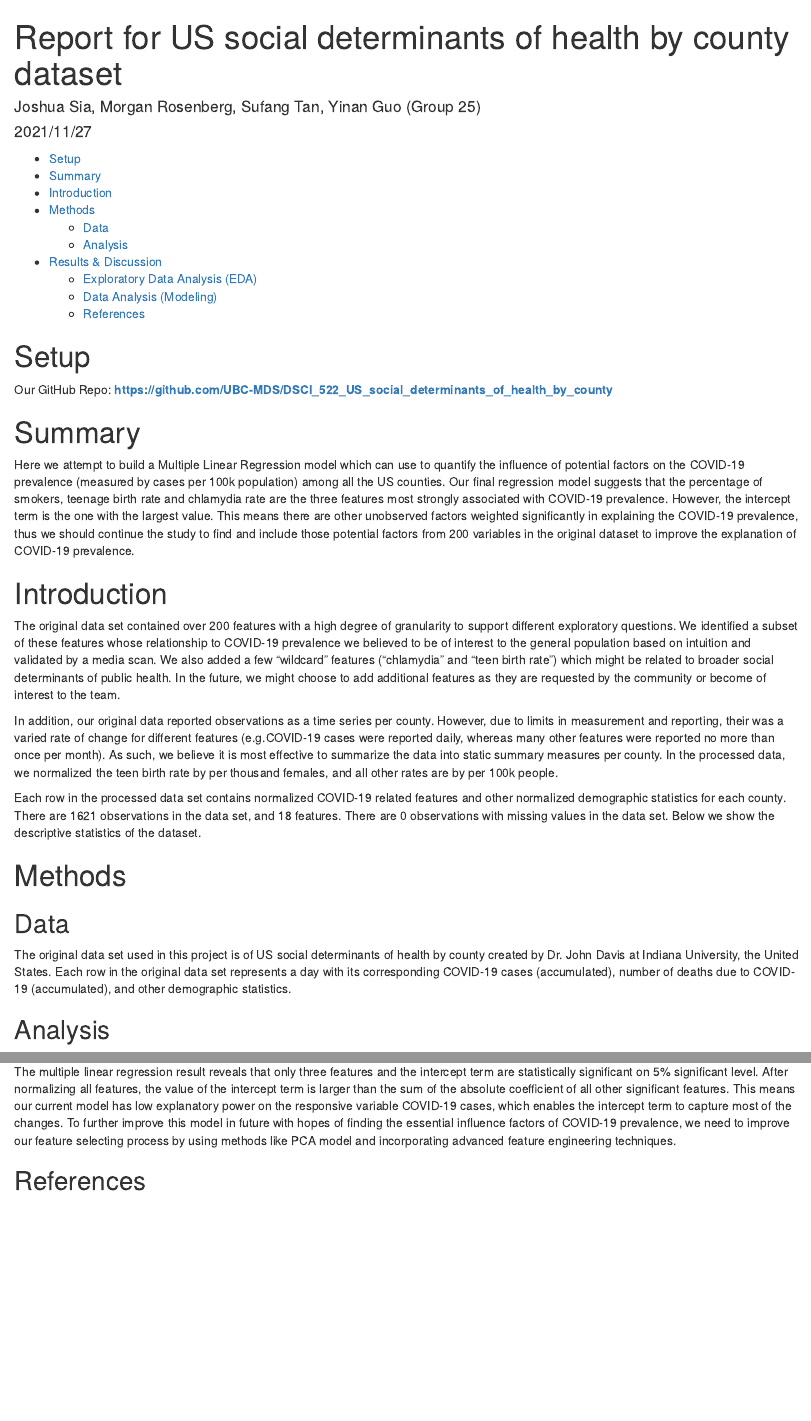
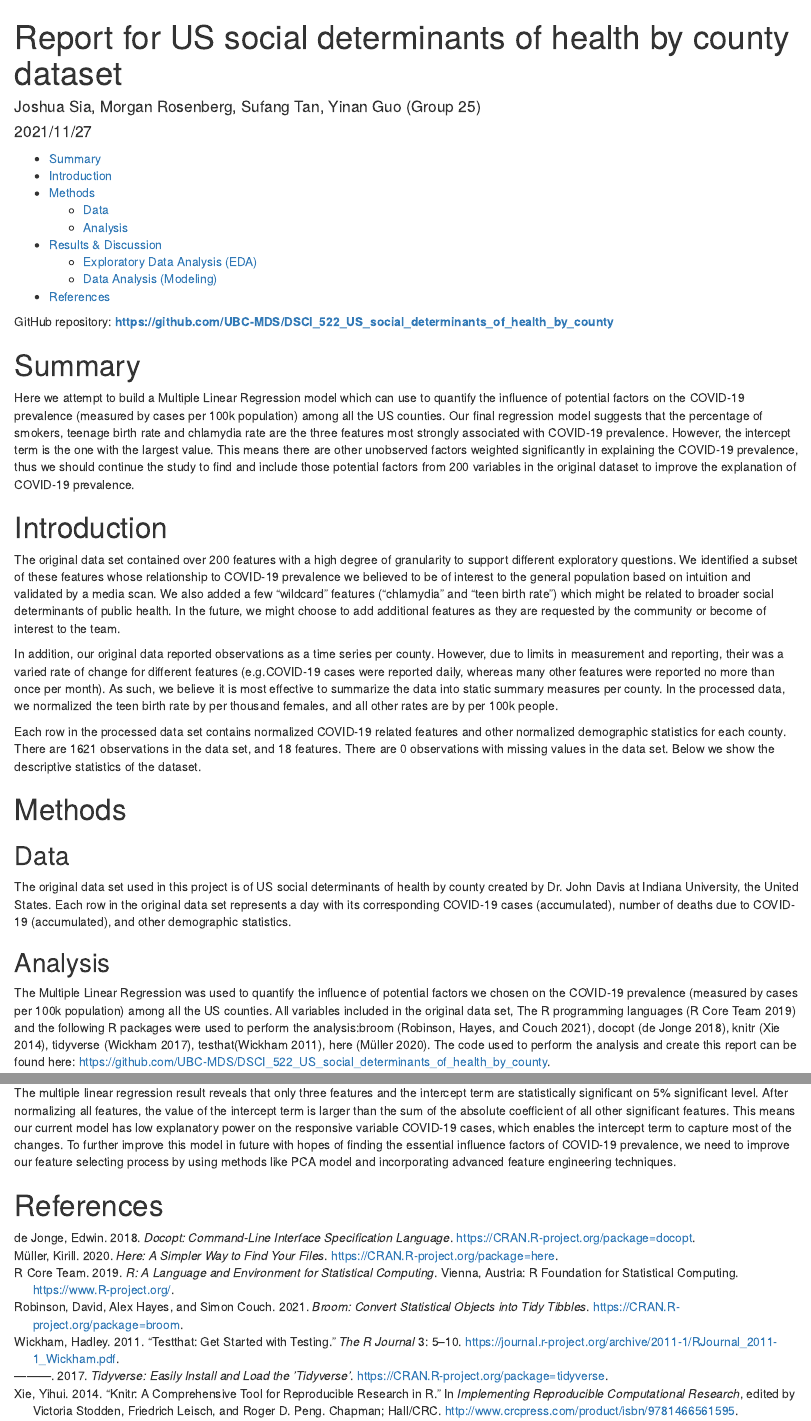
Before and after one commit to morganrosenberg50/DSCI_522_US_social_determinants_of_health_by_county, an R Markdown document (doc/covid_socioeconomic_report.Rmd): the page in a window 1100 px wide, from its top, and a second part further down, joined at a grey line. Rendered offline with R 4.5, knitr and Pandoc, with nearby package versions.

Commit message:
Update references in report

````diff
--- a/doc/covid_socioeconomic_report.Rmd
+++ b/doc/covid_socioeconomic_report.Rmd
@@ -2,7 +2,7 @@
 title: "Report for US social determinants of health by county dataset"
 author: "Joshua Sia, Morgan Rosenberg, Sufang Tan, Yinan Guo (Group 25) </br>"
 date: "2021/11/27"
-always_allow_html: true
+bibliography: covid_socioeconomic_refs.bib
 output:
   html_document:
     toc: true
@@ -10,10 +10,7 @@ output:
   github_document:
     toc: true
     toc_depth: 2
-bibliography: covid_socioeconomic_refs.bib
 ---
-
-# Setup
 
 ```{r setup, include=FALSE}
 knitr::opts_chunk$set(echo = FALSE)
@@ -39,7 +36,7 @@ highest_covid_growths_state <- readRDS(here("results", "highest_covid_growths_st
 lowest_covid_growths_state <- readRDS(here("results", "lowest_covid_growths_state.rds"))
 ```
 
-Our GitHub Repo: <a href="https://github.com/UBC-MDS/DSCI_522_US_social_determinants_of_health_by_county" class="uri"><strong><https://github.com/UBC-MDS/DSCI_522_US_social_determinants_of_health_by_county></strong></a>
+GitHub repository: <a href="https://github.com/UBC-MDS/DSCI_522_US_social_determinants_of_health_by_county" class="uri"><strong><https://github.com/UBC-MDS/DSCI_522_US_social_determinants_of_health_by_county></strong></a>
 
 # Summary
 
@@ -61,7 +58,7 @@ The original data set used in this project is of US social determinants of healt
 
 ## Analysis
 
-The Multiple Linear Regression was used to quantify the influence of potential factors we chosen on the COVID-19 prevalence (measured by cases per 100k population) among all the US counties. All variables included in the original data set, The R programming languages [\@R] and the following R packages were used to perform the analysis:broom [\@broom], docopt [\@docopt], knitr [\@knitr], tidyverse [\@tidyverse], testhat[\@testhat], here [\@here]. The code used to perform the analysis and create this report can be found here: <https://github.com/UBC-MDS/DSCI_522_US_social_determinants_of_health_by_county>.
+The Multiple Linear Regression was used to quantify the influence of potential factors we chosen on the COVID-19 prevalence (measured by cases per 100k population) among all the US counties. All variables included in the original data set, The R programming languages [@R] and the following R packages were used to perform the analysis:broom [@broom], docopt [@docopt], knitr [@knitr], tidyverse [@tidyverse], testhat[@testhat], here [@here]. The code used to perform the analysis and create this report can be found here: <https://github.com/UBC-MDS/DSCI_522_US_social_determinants_of_health_by_county>.
 
 # Results & Discussion
 
@@ -123,4 +120,4 @@ knitr::include_graphics("../results/feature_coefs.png")
 
 The multiple linear regression result reveals that only three features and the intercept term are statistically significant on 5% significant level. After normalizing all features, the value of the intercept term is larger than the sum of the absolute coefficient of all other significant features. This means our current model has low explanatory power on the responsive variable COVID-19 cases, which enables the intercept term to capture most of the changes. To further improve this model in future with hopes of finding the essential influence factors of COVID-19 prevalence, we need to improve our feature selecting process by using methods like PCA model and incorporating advanced feature engineering techniques.
 
-## References
+# References
````
Also changed, not shown: doc/covid_socioeconomic_report.html, doc/covid_socioeconomic_report.md.
